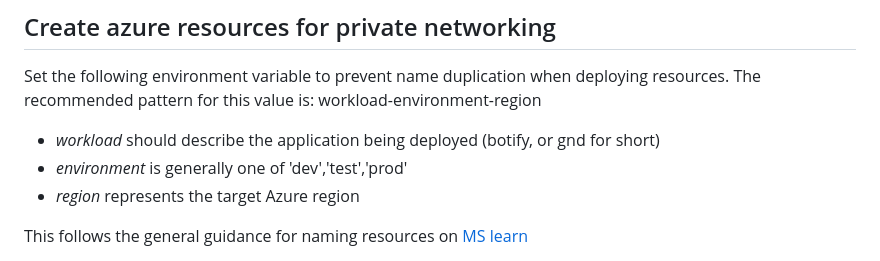
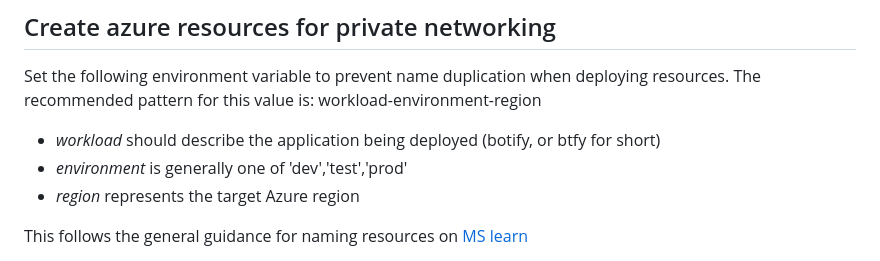
Before and after one commit to retaildevcrews/botify, a Markdown page: infra/README.md, the part around the change. Drawn GitHub-style.

```diff
--- a/infra/README.md
+++ b/infra/README.md
@@ -133,7 +133,7 @@ az deployment group create \
 Set the following environment variable to prevent name duplication when deploying resources. The recommended pattern for this value is:
 workload-environment-region
 
-- *workload* should describe the application being deployed (botify, or gnd for short)
+- *workload* should describe the application being deployed (botify, or btfy for short)
 - *environment* is generally one of 'dev','test','prod'
 - *region* represents the target Azure region
 
```
